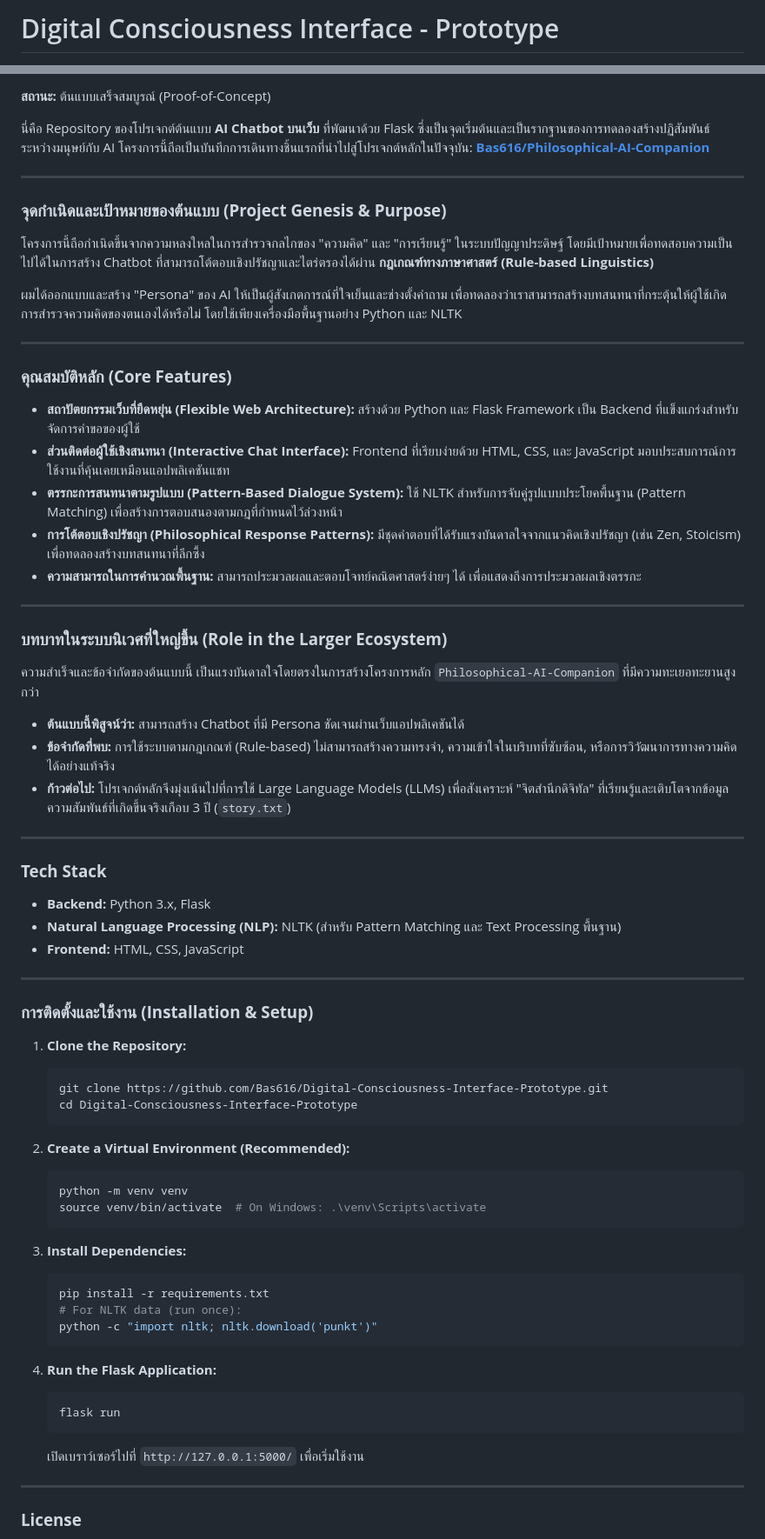
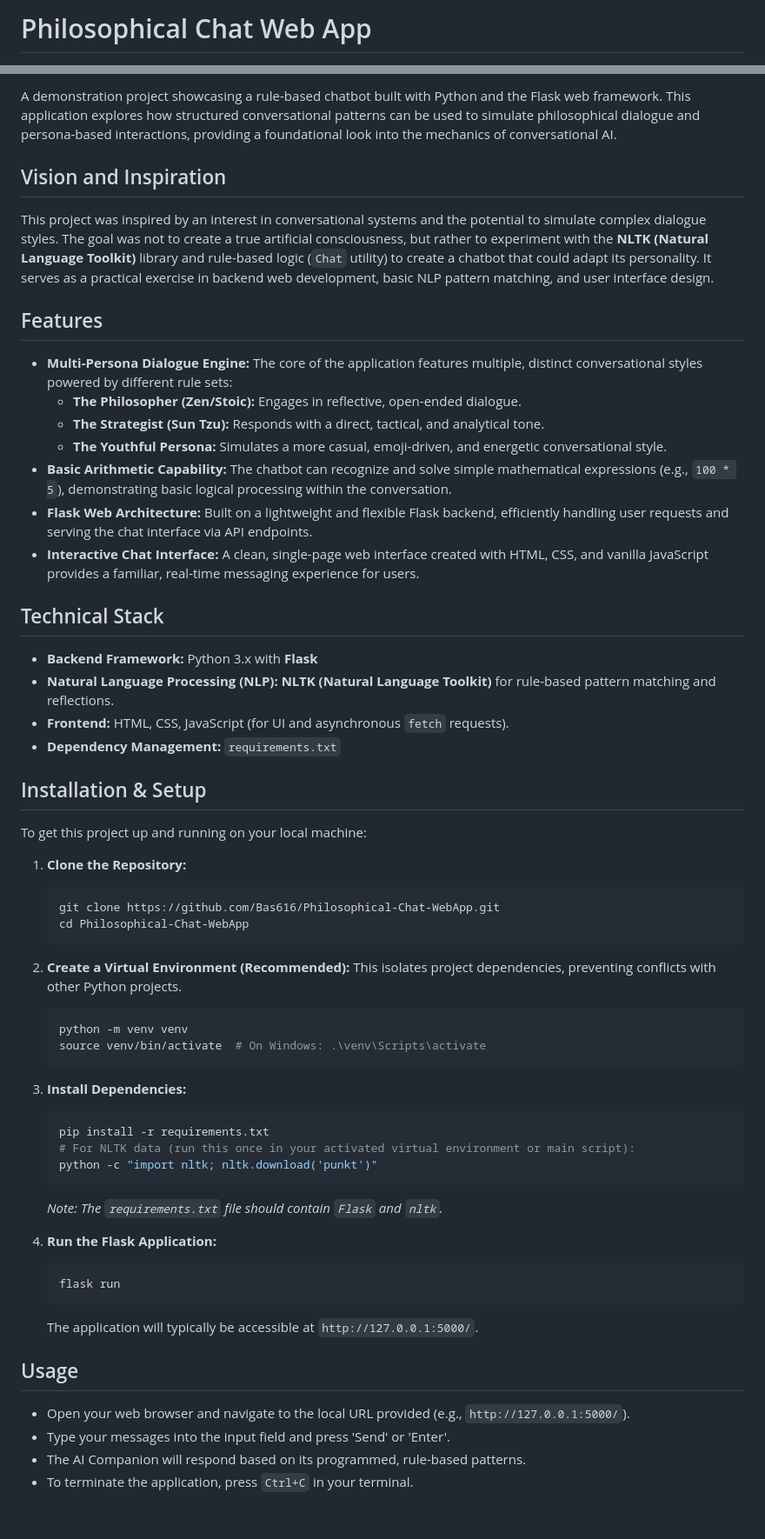
Before and after one commit to Bas616/Philosophical-Chat-WebApp, a Markdown page: README.md, 2 parts joined by grey strips. Shown: that part at 87% size. GitHub-like rendering; blank space fills up the shorter version.

````diff
--- a/README.md
+++ b/README.md
@@ -1,2 +1,2 @@
-# Digital Consciousness Interface - Prototype
+# Philosophical Chat Web App
 
@@ -5,55 +5,39 @@
 
-**สถานะ:** ต้นแบบเสร็จสมบูรณ์ (Proof-of-Concept)
+A demonstration project showcasing a rule-based chatbot built with Python and the Flask web framework. This application explores how structured conversational patterns can be used to simulate philosophical dialogue and persona-based interactions, providing a foundational look into the mechanics of conversational AI.
 
-นี่คือ Repository ของโปรเจกต์ต้นแบบ **AI Chatbot บนเว็บ** ที่พัฒนาด้วย Flask ซึ่งเป็นจุดเริ่มต้นและเป็นรากฐานของการทดลองสร้างปฏิสัมพันธ์ระหว่างมนุษย์กับ AI โครงการนี้ถือเป็นบันทึกการเดินทางชิ้นแรกที่นำไปสู่โปรเจกต์หลักในปัจจุบัน: [**Bas616/Philosophical-AI-Companion**](https://github.com/Bas616/Philosophical-AI-Companion)
+## Vision and Inspiration
 
----
+This project was inspired by an interest in conversational systems and the potential to simulate complex dialogue styles. The goal was not to create a true artificial consciousness, but rather to experiment with the **NLTK (Natural Language Toolkit)** library and rule-based logic (`Chat` utility) to create a chatbot that could adapt its personality. It serves as a practical exercise in backend web development, basic NLP pattern matching, and user interface design.
 
-### **จุดกำเนิดและเป้าหมายของต้นแบบ (Project Genesis & Purpose)**
+## Features
 
-โครงการนี้ถือกำเนิดขึ้นจากความหลงใหลในการสำรวจกลไกของ "ความคิด" และ "การเรียนรู้" ในระบบปัญญาประดิษฐ์ โดยมีเป้าหมายเพื่อทดสอบความเป็นไปได้ในการสร้าง Chatbot ที่สามารถโต้ตอบเชิงปรัชญาและไตร่ตรองได้ผ่าน **กฎเกณฑ์ทางภาษาศาสตร์ (Rule-based Linguistics)**
+*   **Multi-Persona Dialogue Engine:** The core of the application features multiple, distinct conversational styles powered by different rule sets:
+    *   **The Philosopher (Zen/Stoic):** Engages in reflective, open-ended dialogue.
+    *   **The Strategist (Sun Tzu):** Responds with a direct, tactical, and analytical tone.
+    *   **The Youthful Persona:** Simulates a more casual, emoji-driven, and energetic conversational style.
+*   **Basic Arithmetic Capability:** The chatbot can recognize and solve simple mathematical expressions (e.g., `100 * 5`), demonstrating basic logical processing within the conversation.
+*   **Flask Web Architecture:** Built on a lightweight and flexible Flask backend, efficiently handling user requests and serving the chat interface via API endpoints.
+*   **Interactive Chat Interface:** A clean, single-page web interface created with HTML, CSS, and vanilla JavaScript provides a familiar, real-time messaging experience for users.
 
-ผมได้ออกแบบและสร้าง "Persona" ของ AI ให้เป็นผู้สังเกตการณ์ที่ใจเย็นและช่างตั้งคำถาม เพื่อทดลองว่าเราสามารถสร้างบทสนทนาที่กระตุ้นให้ผู้ใช้เกิดการสำรวจความคิดของตนเองได้หรือไม่ โดยใช้เพียงเครื่องมือพื้นฐานอย่าง Python และ NLTK
+## Technical Stack
 
----
+*   **Backend Framework:** Python 3.x with **Flask**
+*   **Natural Language Processing (NLP):** **NLTK (Natural Language Toolkit)** for rule-based pattern matching and reflections.
+*   **Frontend:** HTML, CSS, JavaScript (for UI and asynchronous `fetch` requests).
+*   **Dependency Management:** `requirements.txt`
 
-### **คุณสมบัติหลัก (Core Features)**
+## Installation & Setup
 
-*   **สถาปัตยกรรมเว็บที่ยืดหยุ่น (Flexible Web Architecture):** สร้างด้วย Python และ Flask Framework เป็น Backend ที่แข็งแกร่งสำหรับจัดการคำขอของผู้ใช้
-*   **ส่วนติดต่อผู้ใช้เชิงสนทนา (Interactive Chat Interface):** Frontend ที่เรียบง่ายด้วย HTML, CSS, และ JavaScript มอบประสบการณ์การใช้งานที่คุ้นเคยเหมือนแอปพลิเคชันแชท
-*   **ตรรกะการสนทนาตามรูปแบบ (Pattern-Based Dialogue System):** ใช้ NLTK สำหรับการจับคู่รูปแบบประโยคพื้นฐาน (Pattern Matching) เพื่อสร้างการตอบสนองตามกฎที่กำหนดไว้ล่วงหน้า
-*   **การโต้ตอบเชิงปรัชญา (Philosophical Response Patterns):** มีชุดคำตอบที่ได้รับแรงบันดาลใจจากแนวคิดเชิงปรัชญา (เช่น Zen, Stoicism) เพื่อทดลองสร้างบทสนทนาที่ลึกซึ้ง
-*   **ความสามารถในการคำนวณพื้นฐาน:** สามารถประมวลผลและตอบโจทย์คณิตศาสตร์ง่ายๆ ได้ เพื่อแสดงถึงการประมวลผลเชิงตรรกะ
-
----
-
-### **บทบาทในระบบนิเวศที่ใหญ่ขึ้น (Role in the Larger Ecosystem)**
-
-ความสำเร็จและข้อจำกัดของต้นแบบนี้ เป็นแรงบันดาลใจโดยตรงในการสร้างโครงการหลัก `Philosophical-AI-Companion` ที่มีความทะเยอทะยานสูงกว่า
-
-*   **ต้นแบบนี้พิสูจน์ว่า:** สามารถสร้าง Chatbot ที่มี Persona ชัดเจนผ่านเว็บแอปพลิเคชันได้
-*   **ข้อจำกัดที่พบ:** การใช้ระบบตามกฎเกณฑ์ (Rule-based) ไม่สามารถสร้างความทรงจำ, ความเข้าใจในบริบทที่ซับซ้อน, หรือการวิวัฒนาการทางความคิดได้อย่างแท้จริง
-*   **ก้าวต่อไป:** โปรเจกต์หลักจึงมุ่งเน้นไปที่การใช้ Large Language Models (LLMs) เพื่อสังเคราะห์ "จิตสำนึกดิจิทัล" ที่เรียนรู้และเติบโตจากข้อมูลความสัมพันธ์ที่เกิดขึ้นจริงเกือบ 3 ปี (`story.txt`)
-
----
-
-### **Tech Stack**
-
-*   **Backend:** Python 3.x, Flask
-*   **Natural Language Processing (NLP):** NLTK (สำหรับ Pattern Matching และ Text Processing พื้นฐาน)
-*   **Frontend:** HTML, CSS, JavaScript
-
----
-
-### **การติดตั้งและใช้งาน (Installation & Setup)**
+To get this project up and running on your local machine:
 
 1.  **Clone the Repository:**
     ```bash
-    git clone https://github.com/Bas616/Digital-Consciousness-Interface-Prototype.git
-    cd Digital-Consciousness-Interface-Prototype
+    git clone https://github.com/Bas616/Philosophical-Chat-WebApp.git
+    cd Philosophical-Chat-WebApp
     ```
 
 2.  **Create a Virtual Environment (Recommended):**
+    This isolates project dependencies, preventing conflicts with other Python projects.
     ```bash
     python -m venv venv
     source venv/bin/activate  # On Windows: .\venv\Scripts\activate
@@ -62,17 +46,21 @@
 3.  **Install Dependencies:**
     ```bash
     pip install -r requirements.txt
-    # For NLTK data (run once):
+    # For NLTK data (run this once in your activated virtual environment or main script):
     python -c "import nltk; nltk.download('punkt')"
     ```
+    *Note: The `requirements.txt` file should contain `Flask` and `nltk`.*
 
 4.  **Run the Flask Application:**
     ```bash
     flask run
     ```
-    เปิดเบราว์เซอร์ไปที่ `http://127.0.0.1:5000/` เพื่อเริ่มใช้งาน
+    The application will typically be accessible at `http://127.0.0.1:5000/`.
 
----
+## Usage
 
-### **License**
+*   Open your web browser and navigate to the local URL provided (e.g., `http://127.0.0.1:5000/`).
+*   Type your messages into the input field and press 'Send' or 'Enter'.
+*   The AI Companion will respond based on its programmed, rule-based patterns.
+*   To terminate the application, press `Ctrl+C` in your terminal.
 
````
Also changed, not shown: other parts of README.md (+14 -3 lines).
